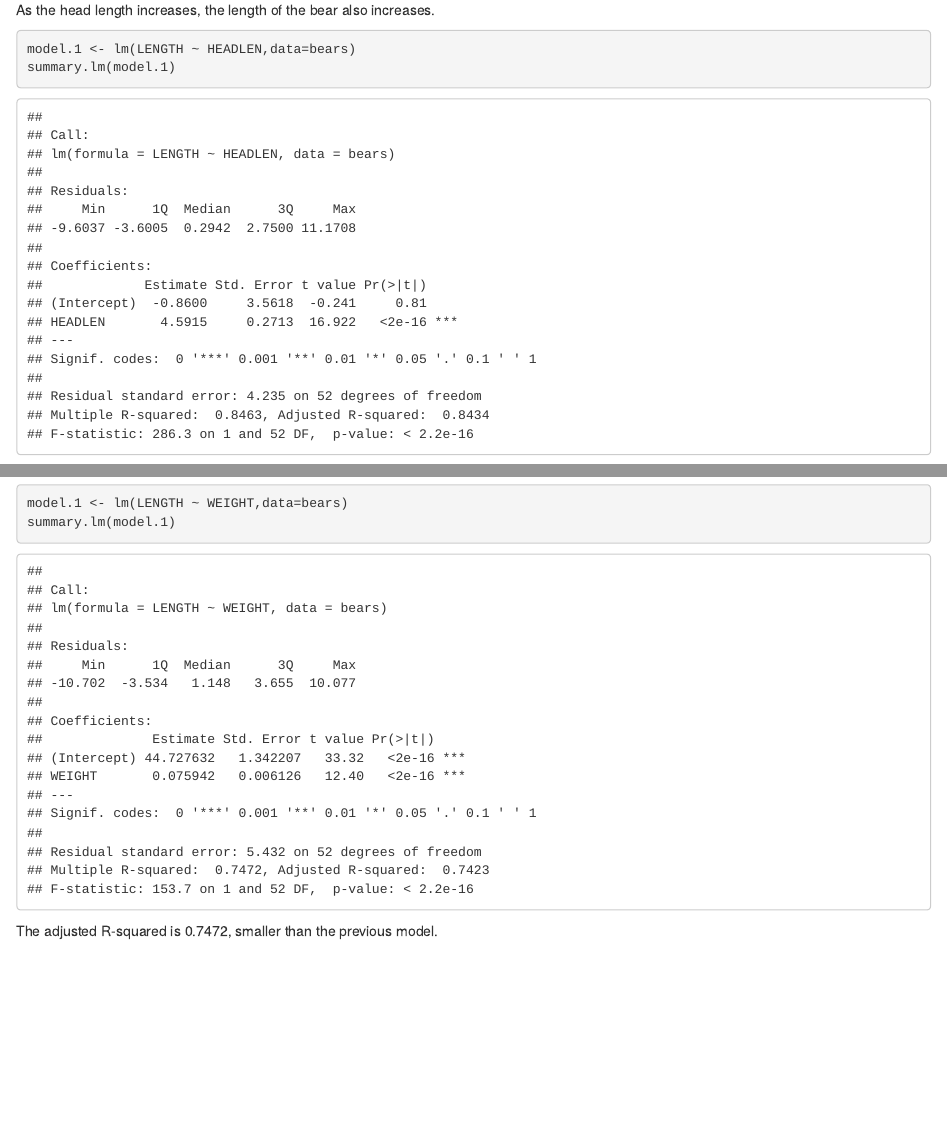
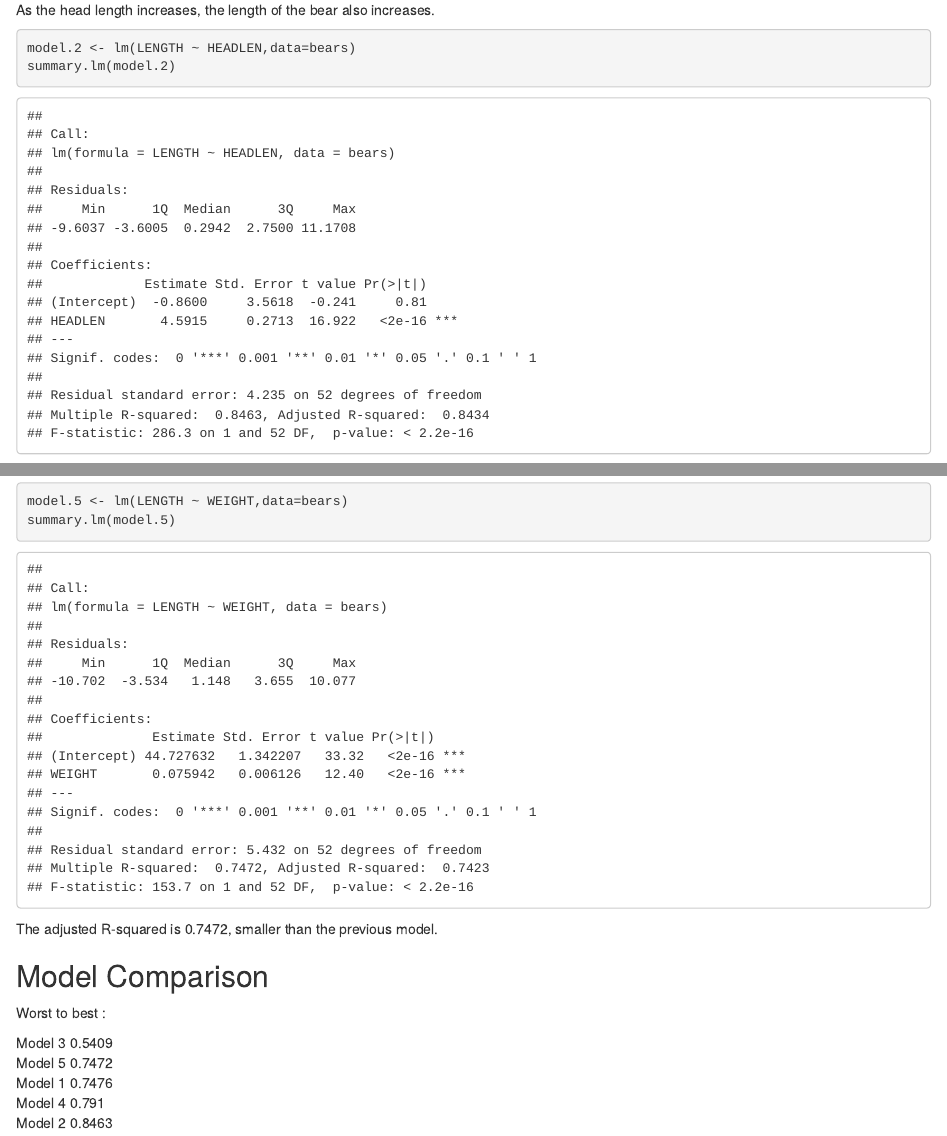
Before and after one commit to Alison409/bears, an R Markdown document (bears.rmd): the page in a window 1100 px wide, from 1970 px down before the commit and from 2000 px down after it, so that both start at the same text, and a second part further down, joined at a grey line. Rendered offline with R 4.5, knitr and Pandoc, with nearby package versions.

Commit message:
comparison

````diff
--- a/bears.rmd
+++ b/bears.rmd
@@ -44,8 +46,8 @@ plot(LENGTH ~ HEADLEN,data=bears)
 As the head length increases, the length of the bear also increases.
 
 ```{r}
-model.1 <- lm(LENGTH ~ HEADLEN,data=bears)
-summary.lm(model.1)
+model.2 <- lm(LENGTH ~ HEADLEN,data=bears)
+summary.lm(model.2)
 ```
 
 The adjusted R-squared is 0.8463, bigger than the previous models.
@@ -90,8 +92,19 @@ plot(LENGTH ~ WEIGHT,data=bears)
 As the height increases, the length also increases overall.
 
 ```{r}
-model.1 <- lm(LENGTH ~ WEIGHT,data=bears)
-summary.lm(model.1)
+model.5 <- lm(LENGTH ~ WEIGHT,data=bears)
+summary.lm(model.5)
 ```
 
 The adjusted R-squared is 0.7472, smaller than the previous model.
+
+
+## Model Comparison
+
+Worst to best :
+
+Model 3 0.5409
+Model 5 0.7472
+Model 1 0.7476
+Model 4 0.791
+Model 2 0.8463
````
Also changed, not shown: bears.rmd (10 more changed lines).
